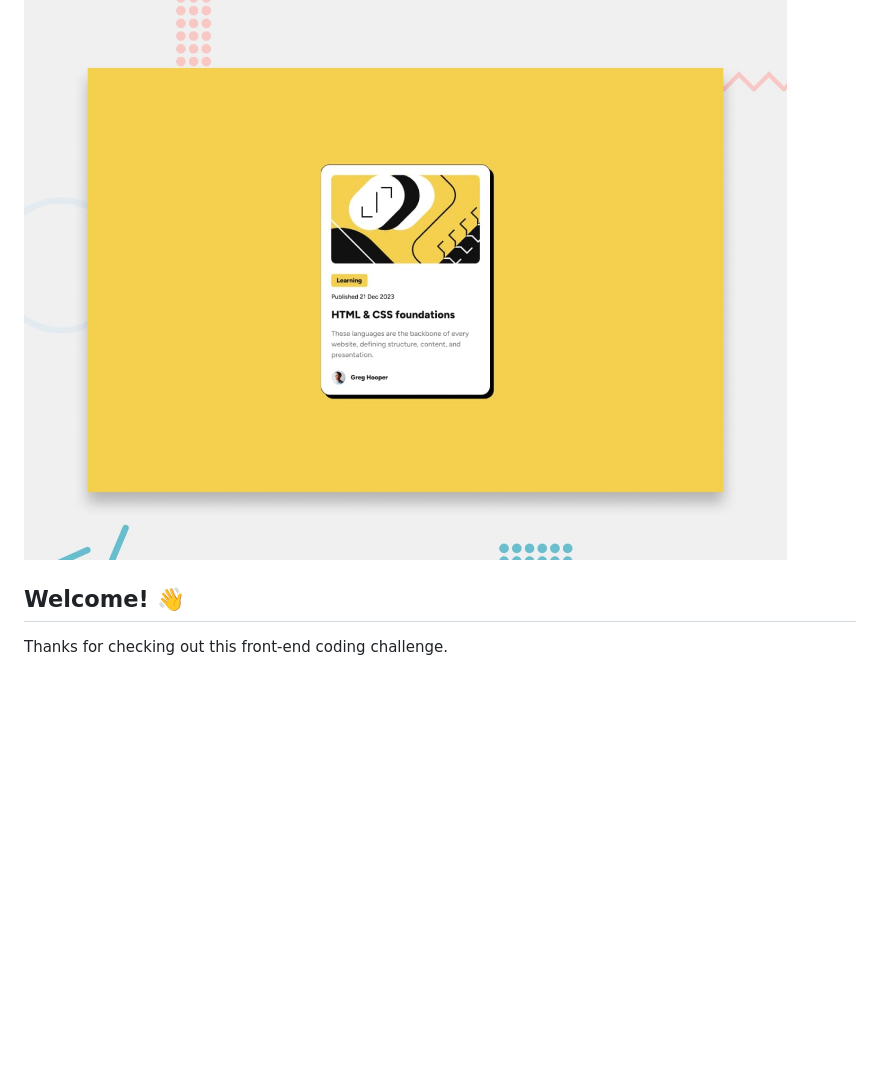
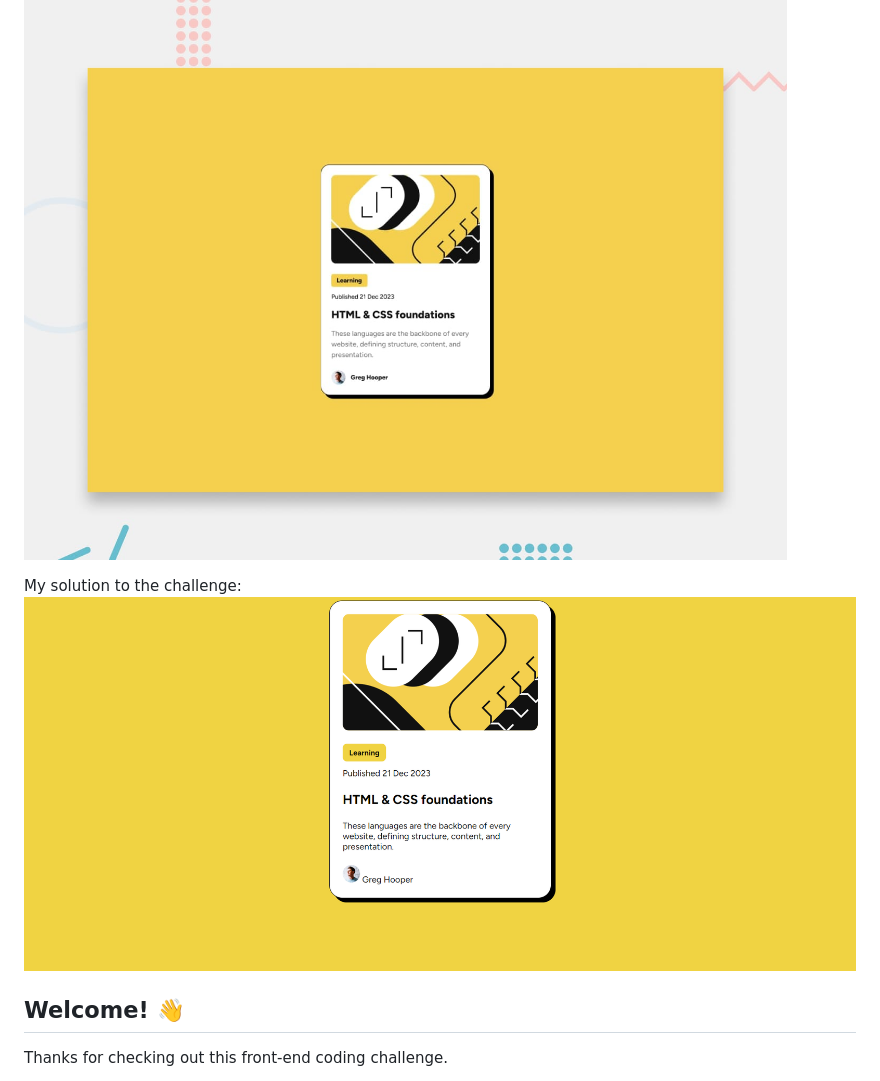
Before and after one commit to cjxo/fem-block-preview-card, a Markdown page: README.md, the part around the change. Drawn GitHub-style; pictures changed too: design/my-work.png (added); blank space fills up the shorter version.

Commit message:
edited readme for my solution

```diff
--- a/README.md
+++ b/README.md
@@ -1,6 +1,9 @@
 # Frontend Mentor - Blog preview card
 
 ![Design preview for the Blog preview card coding challenge](./design/desktop-preview.jpg)
+
+My solution to the challenge:
+![My solution to the challenge](./design/my-work.png)
 
 ## Welcome! 👋
 
```
